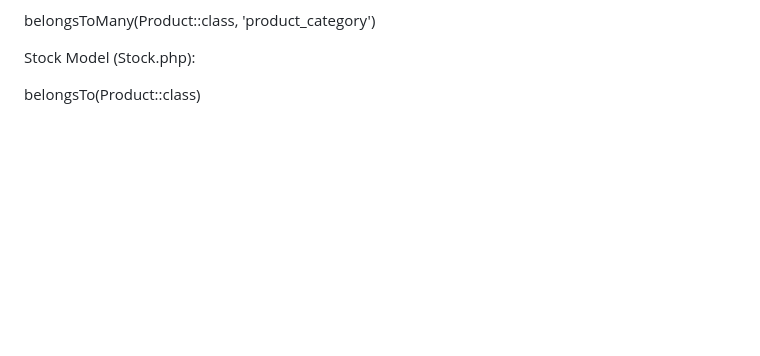
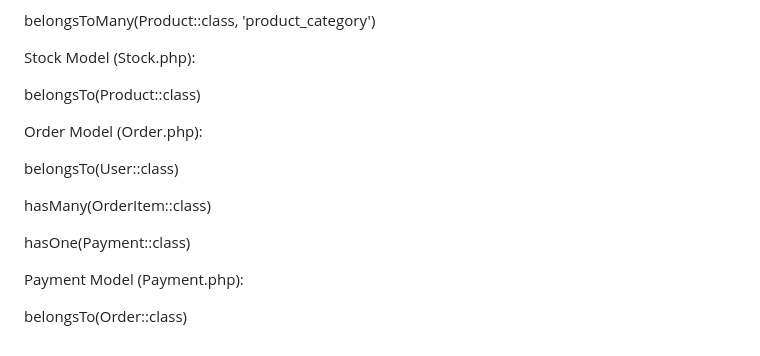
Before and after one commit to JohnLloyd2335/GoShopNow, a Markdown page: README.md, the part around the change printed below. Rendered like a GitHub page; blank space fills up the shorter version.

```diff
--- a/README.md
+++ b/README.md
@@ -184,3 +204,15 @@ belongsToMany(Product::class, 'product_category')
 Stock Model (Stock.php):
 
 belongsTo(Product::class)
+
+Order Model (Order.php):
+
+belongsTo(User::class)
+
+hasMany(OrderItem::class)
+
+hasOne(Payment::class)
+
+Payment Model (Payment.php):
+
+belongsTo(Order::class)
```
Also changed, not shown: other parts of README.md (+32 -12 lines).
